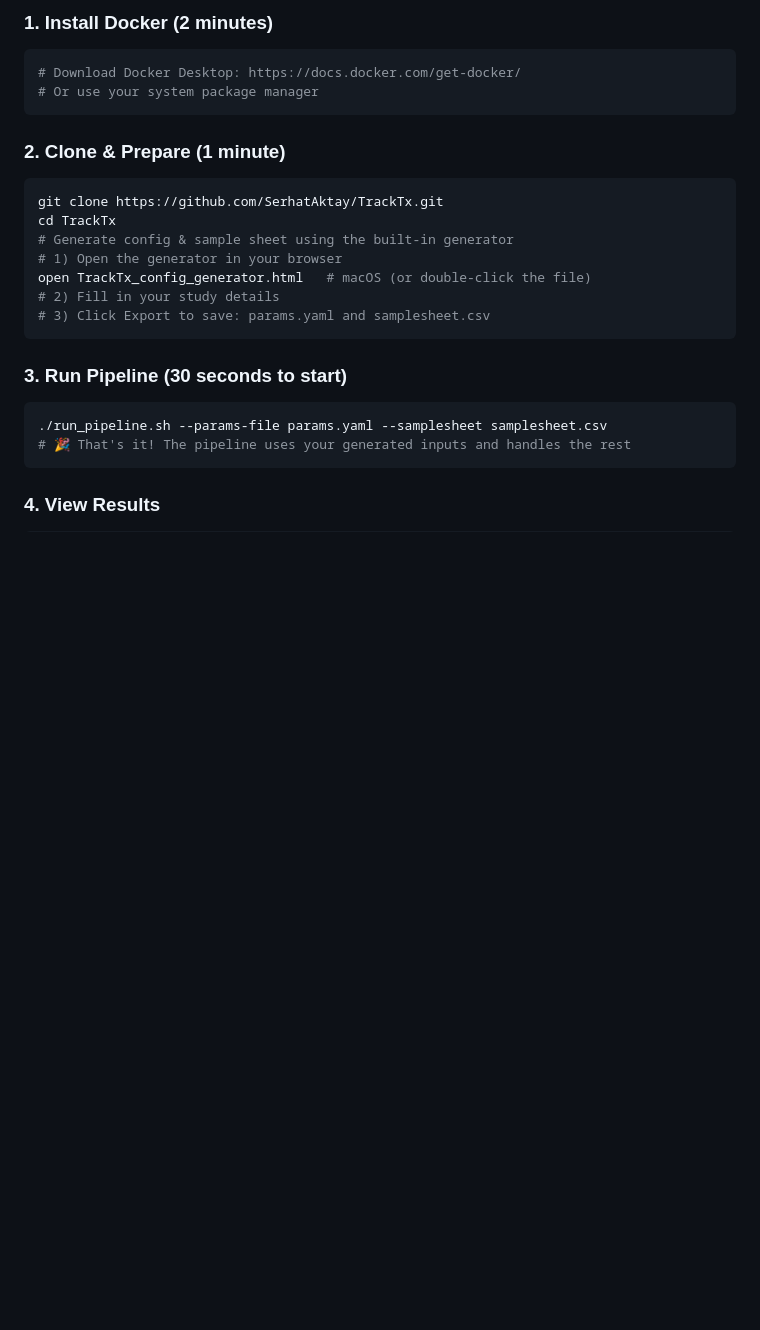
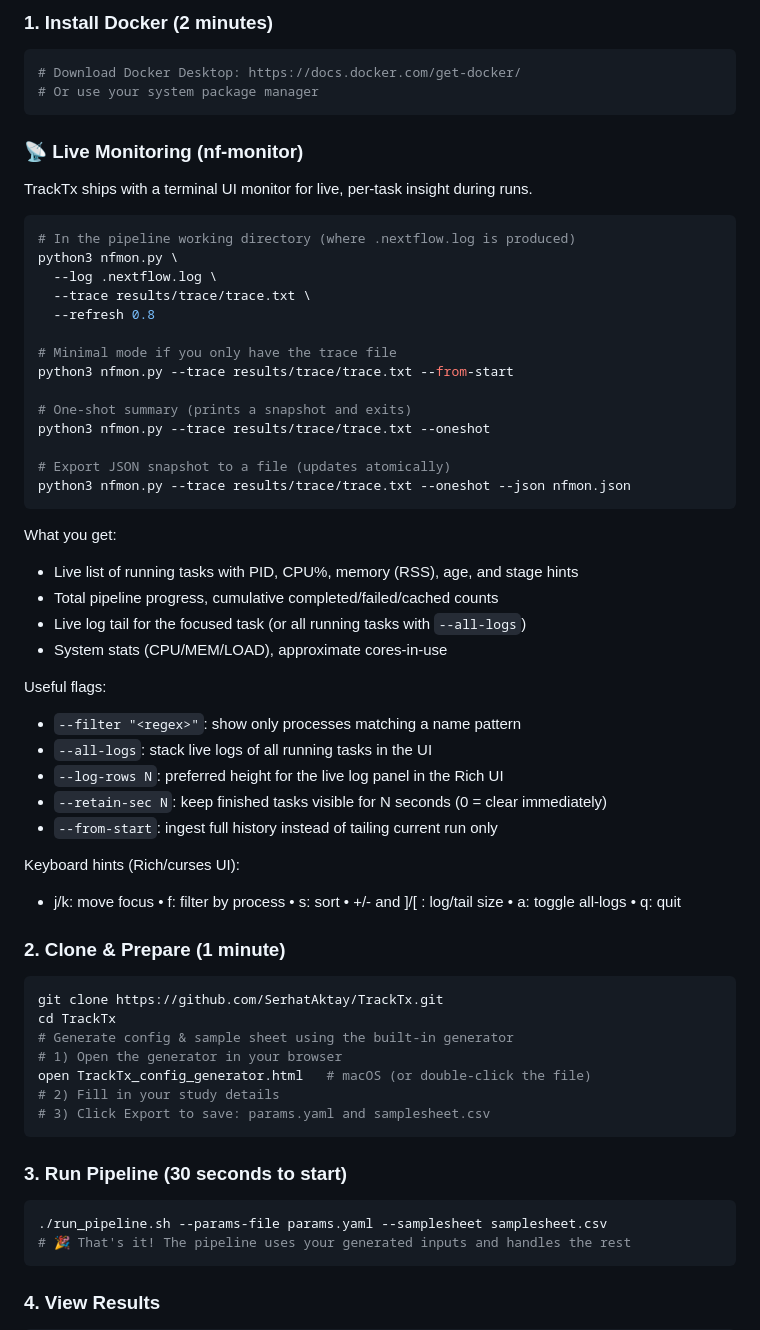
Before and after one commit to SerhatAktay/TrackTx, a Markdown page: README.md, the part around the change. Drawn GitHub-style; blank space fills up the shorter version.

````diff
--- a/README.md
+++ b/README.md
@@ -28,6 +28,43 @@ Get up and running in **under 5 minutes**:
 # Download Docker Desktop: https://docs.docker.com/get-docker/
 # Or use your system package manager
 ```
+
+### 📡 Live Monitoring (nf-monitor)
+
+TrackTx ships with a terminal UI monitor for live, per-task insight during runs.
+
+```bash
+# In the pipeline working directory (where .nextflow.log is produced)
+python3 nfmon.py \
+  --log .nextflow.log \
+  --trace results/trace/trace.txt \
+  --refresh 0.8
+
+# Minimal mode if you only have the trace file
+python3 nfmon.py --trace results/trace/trace.txt --from-start
+
+# One-shot summary (prints a snapshot and exits)
+python3 nfmon.py --trace results/trace/trace.txt --oneshot
+
+# Export JSON snapshot to a file (updates atomically)
+python3 nfmon.py --trace results/trace/trace.txt --oneshot --json nfmon.json
+```
+
+What you get:
+- Live list of running tasks with PID, CPU%, memory (RSS), age, and stage hints
+- Total pipeline progress, cumulative completed/failed/cached counts
+- Live log tail for the focused task (or all running tasks with `--all-logs`)
+- System stats (CPU/MEM/LOAD), approximate cores-in-use
+
+Useful flags:
+- `--filter "<regex>"`: show only processes matching a name pattern
+- `--all-logs`: stack live logs of all running tasks in the UI
+- `--log-rows N`: preferred height for the live log panel in the Rich UI
+- `--retain-sec N`: keep finished tasks visible for N seconds (0 = clear immediately)
+- `--from-start`: ingest full history instead of tailing current run only
+
+Keyboard hints (Rich/curses UI):
+- j/k: move focus • f: filter by process • s: sort • +/- and ]/[ : log/tail size • a: toggle all-logs • q: quit
 
 ### 2. **Clone & Prepare** (1 minute)
 ```bash
````
